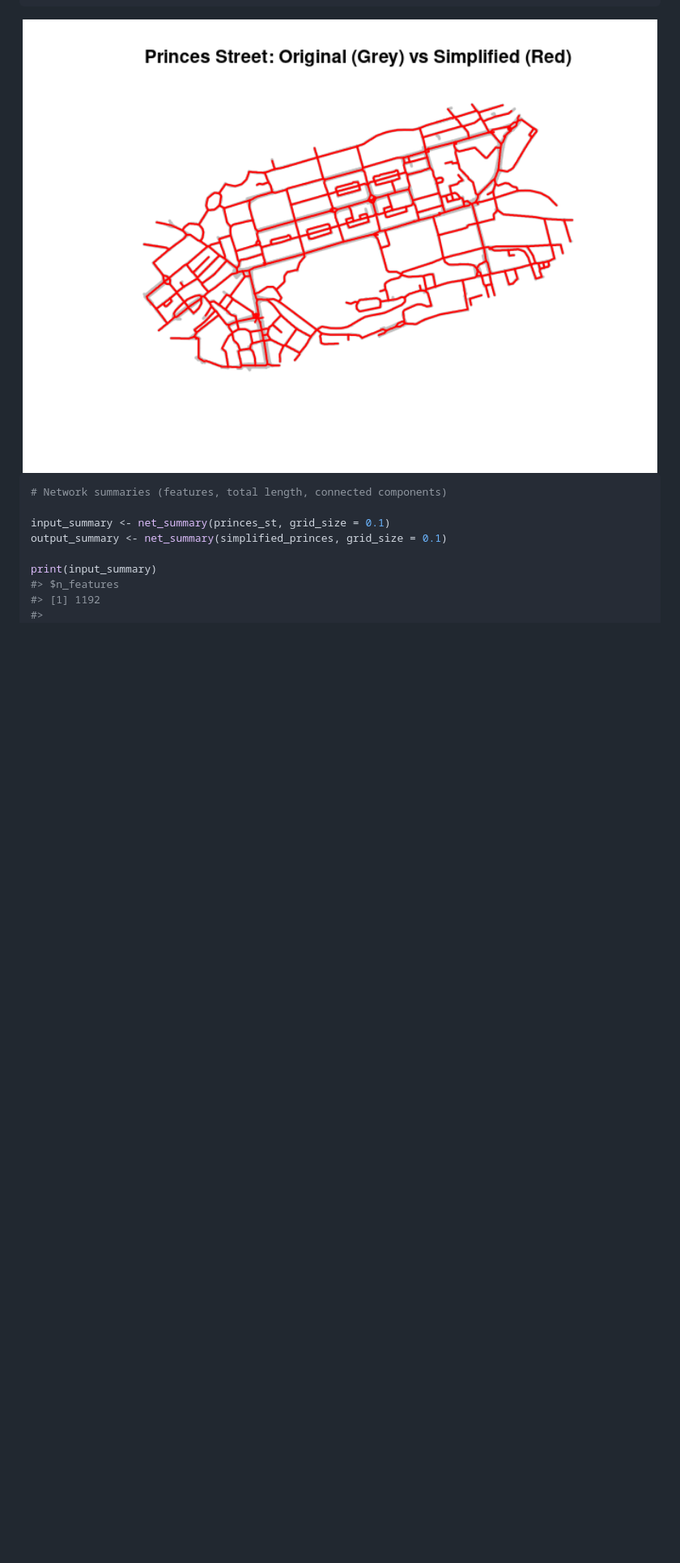
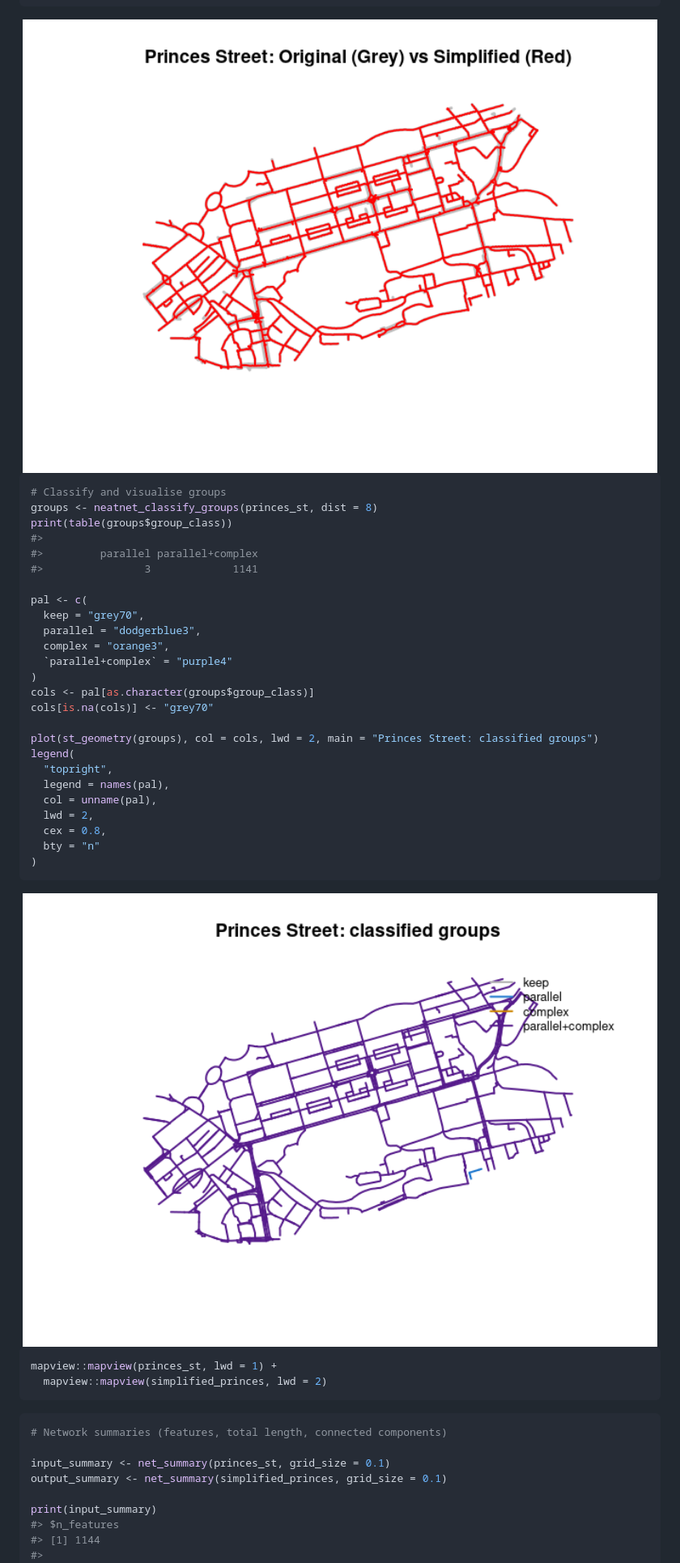
Before and after one commit to Robinlovelace/neatnet, a Markdown page: README.md, the part around the change printed below. Shown: that part at 81% size. Drawn GitHub-style; pictures changed too: man/figures/README-princes-street-1.png, man/figures/README-princes-street-groups-1.png (added); blank space fills up the shorter version.

````diff
--- a/README.md
+++ b/README.md
@@ -125,6 +125,41 @@ plot(st_geometry(simplified_princes), col = "red", lwd = 2, add = TRUE)
 <img src="man/figures/README-princes-street-1.png" width="100%" />
 
 ``` r
+# Classify and visualise groups
+groups <- neatnet_classify_groups(princes_st, dist = 8)
+print(table(groups$group_class))
+#>
+#>         parallel parallel+complex
+#>                3             1141
+
+pal <- c(
+  keep = "grey70",
+  parallel = "dodgerblue3",
+  complex = "orange3",
+  `parallel+complex` = "purple4"
+)
+cols <- pal[as.character(groups$group_class)]
+cols[is.na(cols)] <- "grey70"
+
+plot(st_geometry(groups), col = cols, lwd = 2, main = "Princes Street: classified groups")
+legend(
+  "topright",
+  legend = names(pal),
+  col = unname(pal),
+  lwd = 2,
+  cex = 0.8,
+  bty = "n"
+)
+```
+
+<img src="man/figures/README-princes-street-groups-1.png" width="100%" />
+
+``` r
+mapview::mapview(princes_st, lwd = 1) +
+  mapview::mapview(simplified_princes, lwd = 2)
+```
+
+``` r
 # Network summaries (features, total length, connected components)
 
 input_summary <- net_summary(princes_st, grid_size = 0.1)
@@ -132,6 +167,6 @@ output_summary <- net_summary(simplified_princes, grid_size = 0.1)
 
 print(input_summary)
 #> $n_features
-#> [1] 1192
+#> [1] 1144
 #>
 #> $n_vertices
````
Also changed, not shown: other parts of README.md (+91 -37 lines), man/figures/README-example-1.png, 5 other files.
